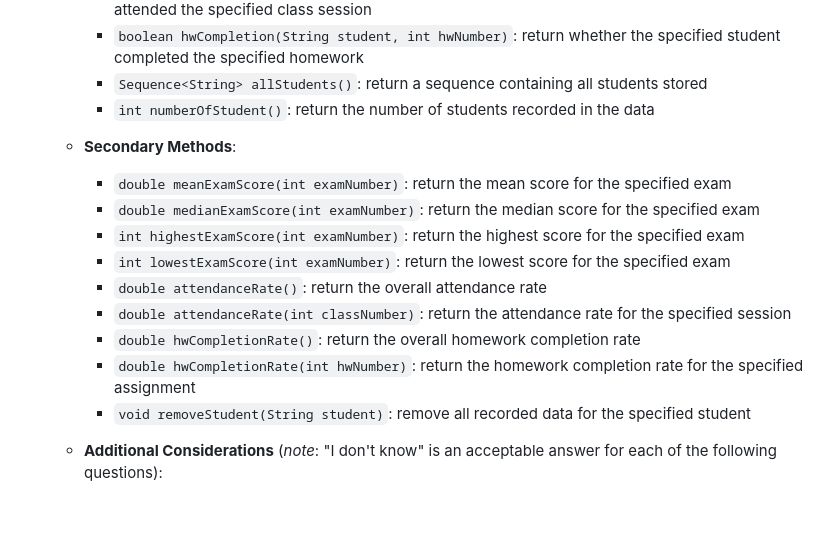
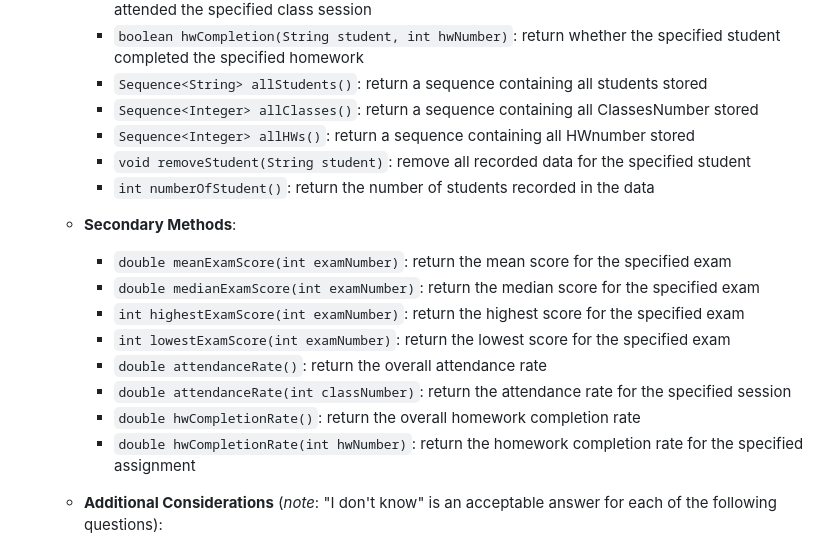
Before and after one commit to Eric-DS-Zhou/Software-2-portfolio-project-Eric, a Markdown page: doc/01-component-brainstorming/01-component-brainstorming.md, the part around the change. Rendered like a GitHub page; blank space fills up the shorter version.

```diff
--- a/doc/01-component-brainstorming/01-component-brainstorming.md
+++ b/doc/01-component-brainstorming/01-component-brainstorming.md
@@ -206,6 +206,9 @@ will likely refine your design to make your implementation easier to use.
     - `boolean attendance(String student, int classNumber)`:  return whether the specified student attended the specified class session
     - `boolean hwCompletion(String student, int hwNumber)`: return whether the specified student completed the specified homework
     - `Sequence<String> allStudents()`: return a sequence containing all students stored
+    - `Sequence<Integer> allClasses()`: return a sequence containing all ClassesNumber stored
+    - `Sequence<Integer> allHWs()`: return a sequence containing all HWnumber stored
+    - `void removeStudent(String student)`: remove all recorded data for the specified student
     - `int numberOfStudent()`: return the number of students recorded in the data
   - **Secondary Methods**:
     - `double meanExamScore(int examNumber)`: return the mean score for the specified exam
@@ -216,7 +219,6 @@ will likely refine your design to make your implementation easier to use.
     - `double attendanceRate(int classNumber)`: return the attendance rate for the specified session
     - `double hwCompletionRate()`: return the overall homework completion rate
     - `double hwCompletionRate(int hwNumber)`: return the homework completion rate for the specified assignment
-    - `void removeStudent(String student)`: remove all recorded data for the specified student
 
   - **Additional Considerations** (*note*: "I don't know" is an acceptable
     answer for each of the following questions):
```
